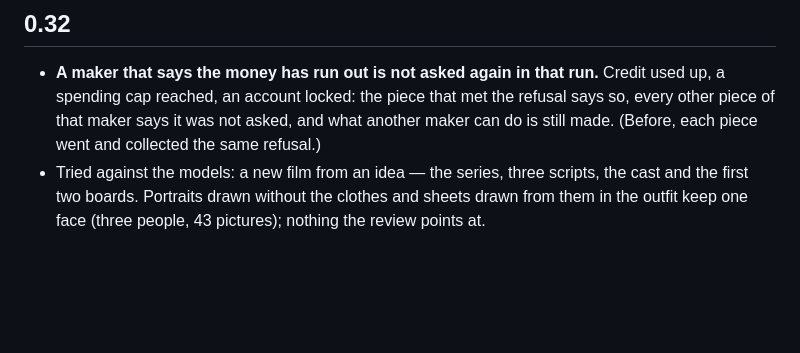
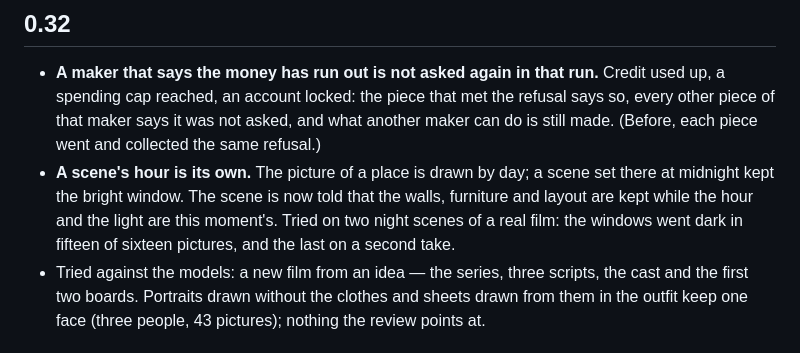
Before and after one commit to Paparusi/songbe, a Markdown page: CHANGELOG.md, the part around the change. Drawn GitHub-style; blank space fills up the shorter version.

Commit message:
The changelog says what the scene wording did when tried: dark windows in fifteen of sixteen night pictures
Co-Authored-By: Claude Opus 5.5 (1M context) <noreply@anthropic.com>
Claude-Session: https://claude.ai/code/session_019JXDyjjLSDdvVRhU651xLv

```diff
--- a/CHANGELOG.md
+++ b/CHANGELOG.md
@@ -6,6 +6,9 @@ What changed, newest first. Versions before 1.0 may change the shape of `video.j
 - **A maker that says the money has run out is not asked again in that run.** Credit used up, a spending cap reached, an
   account locked: the piece that met the refusal says so, every other piece of that maker says it was not asked, and what
   another maker can do is still made. (Before, each piece went and collected the same refusal.)
+- **A scene's hour is its own.** The picture of a place is drawn by day; a scene set there at midnight kept the bright window.
+  The scene is now told that the walls, furniture and layout are kept while the hour and the light are this moment's. Tried
+  on two night scenes of a real film: the windows went dark in fifteen of sixteen pictures, and the last on a second take.
 - Tried against the models: a new film from an idea — the series, three scripts, the cast and the first two boards. Portraits
   drawn without the clothes and sheets drawn from them in the outfit keep one face (three people, 43 pictures); nothing the
   review points at.
```
